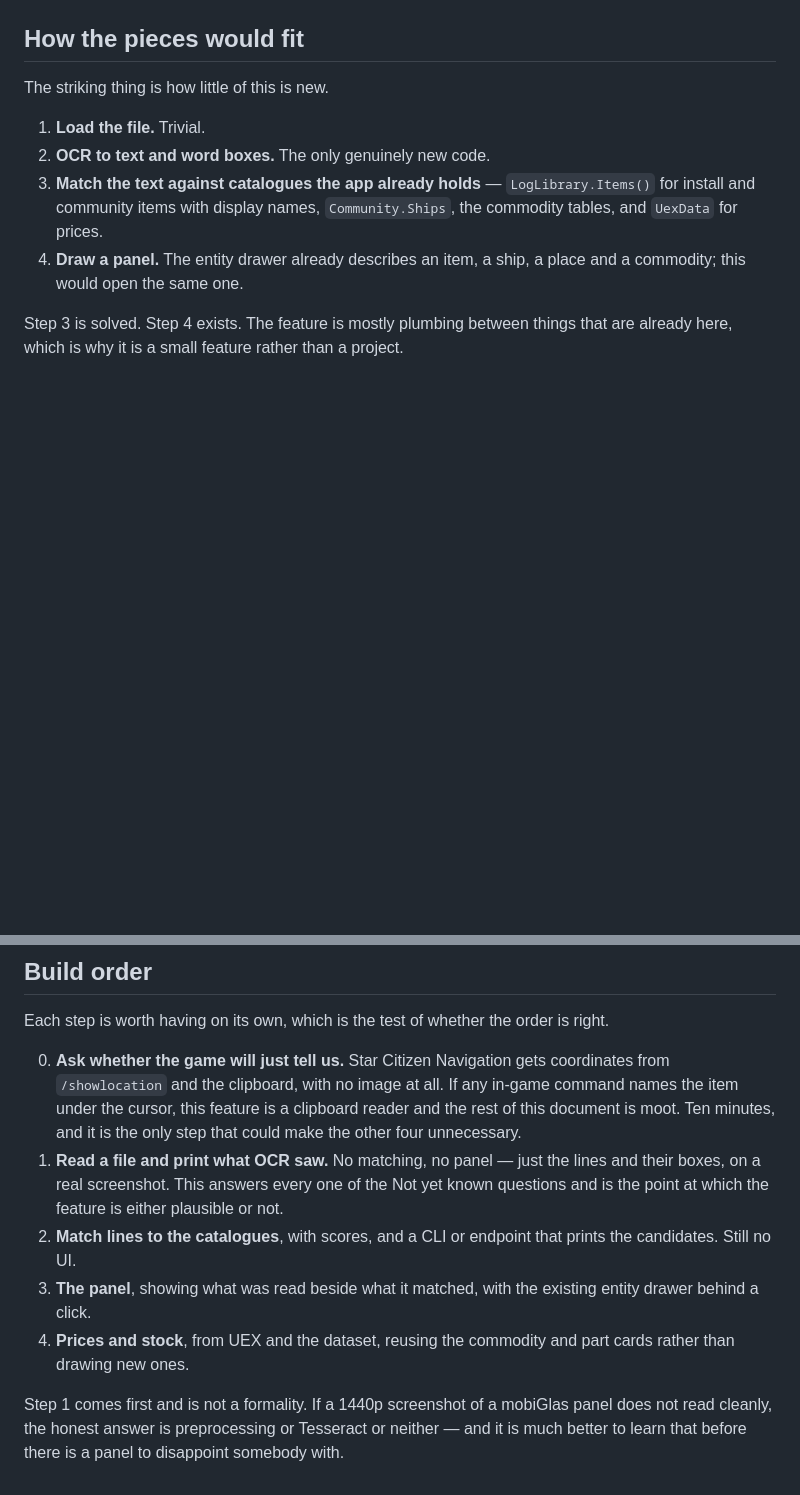
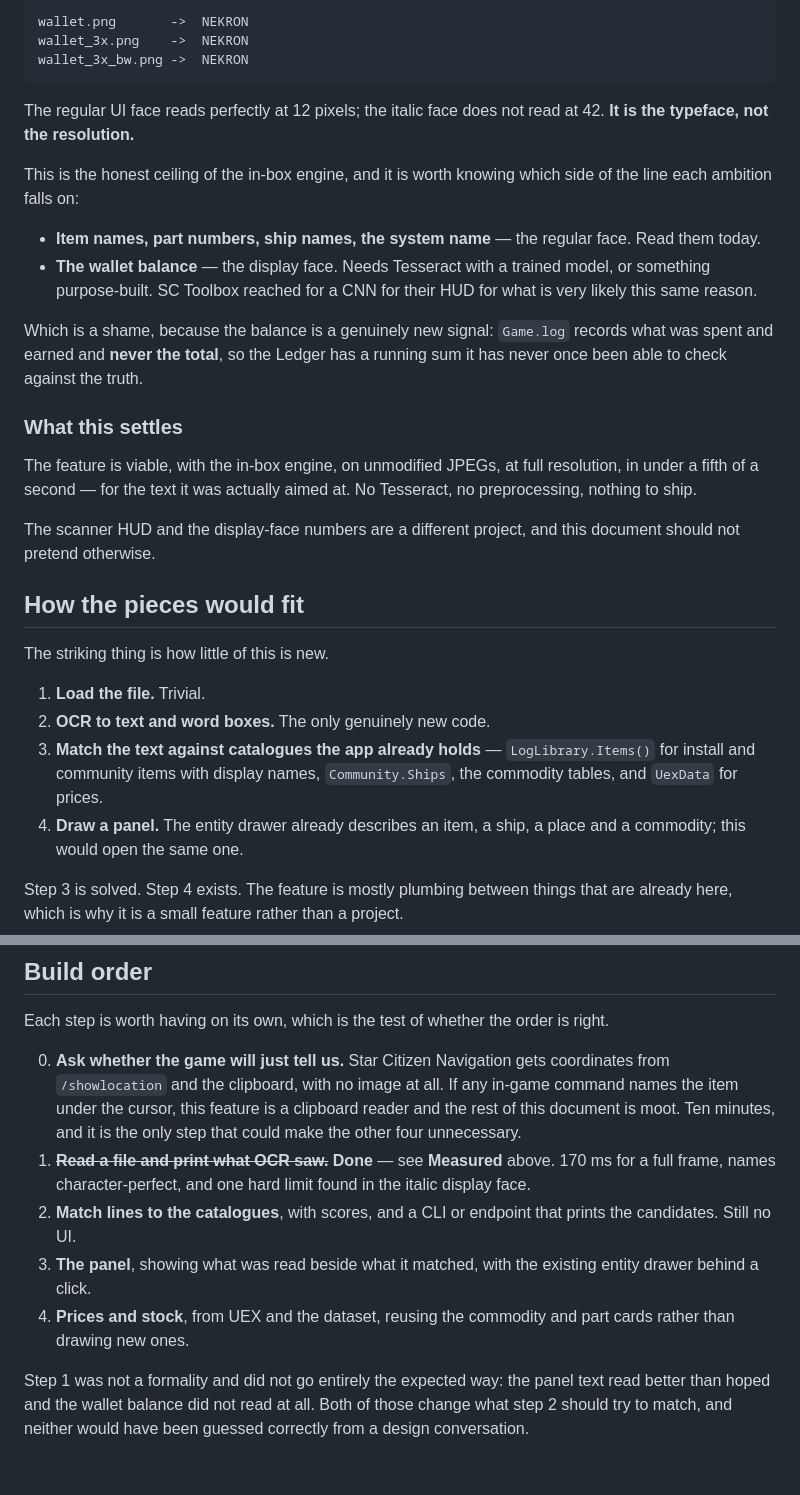
Before and after one commit to peans99/QuantumWake, a Markdown page: docs/screen-insight.md, 2 parts joined by grey strips. Drawn GitHub-style; blank space fills up the shorter version.

````diff
--- a/docs/screen-insight.md
+++ b/docs/screen-insight.md
@@ -206,3 +262,33 @@ has to be worked out.
+```
+wallet.png       ->  NEKRON
+wallet_3x.png    ->  NEKRON
+wallet_3x_bw.png ->  NEKRON
+```
+
+The regular UI face reads perfectly at 12 pixels; the italic face does not read
+at 42. **It is the typeface, not the resolution.**
+
+This is the honest ceiling of the in-box engine, and it is worth knowing which
+side of the line each ambition falls on:
+
+- **Item names, part numbers, ship names, the system name** — the regular face.
+  Read them today.
+- **The wallet balance** — the display face. Needs Tesseract with a trained
+  model, or something purpose-built. SC Toolbox reached for a CNN for their HUD
+  for what is very likely this same reason.
+
+Which is a shame, because the balance is a genuinely new signal: `Game.log`
+records what was spent and earned and **never the total**, so the Ledger has a
+running sum it has never once been able to check against the truth.
+
+### What this settles
+
+The feature is viable, with the in-box engine, on unmodified JPEGs, at full
+resolution, in under a fifth of a second — for the text it was actually aimed
+at. No Tesseract, no preprocessing, nothing to ship.
+
+The scanner HUD and the display-face numbers are a different project, and this
+document should not pretend otherwise.
 
 ## How the pieces would fit
 
@@ -318,10 +404,9 @@ right.
    any in-game command names the item under the cursor, this feature is a
    clipboard reader and the rest of this document is moot. Ten minutes, and it
    is the only step that could make the other four unnecessary.
-1. **Read a file and print what OCR saw.** No matching, no panel — just the
-   lines and their boxes, on a real screenshot. This answers every one of the
-   Not yet known questions and is the point at which the feature is either
-   plausible or not.
+1. ~~**Read a file and print what OCR saw.**~~ **Done** — see **Measured**
+   above. 170 ms for a full frame, names character-perfect, and one hard limit
+   found in the italic display face.
 2. **Match lines to the catalogues**, with scores, and a CLI or endpoint that
    prints the candidates. Still no UI.
 3. **The panel**, showing what was read beside what it matched, with the
@@ -329,7 +414,7 @@ right.
 4. **Prices and stock**, from UEX and the dataset, reusing the commodity and
    part cards rather than drawing new ones.
 
-Step 1 comes first and is not a formality. If a 1440p screenshot of a mobiGlas
-panel does not read cleanly, the honest answer is preprocessing or Tesseract or
-neither — and it is much better to learn that before there is a panel to
-disappoint somebody with.
+Step 1 was not a formality and did not go entirely the expected way: the panel
+text read better than hoped and the wallet balance did not read at all. Both of
+those change what step 2 should try to match, and neither would have been
+guessed correctly from a design conversation.
````
Also changed, not shown: other parts of docs/screen-insight.md (+74 -18 lines).
